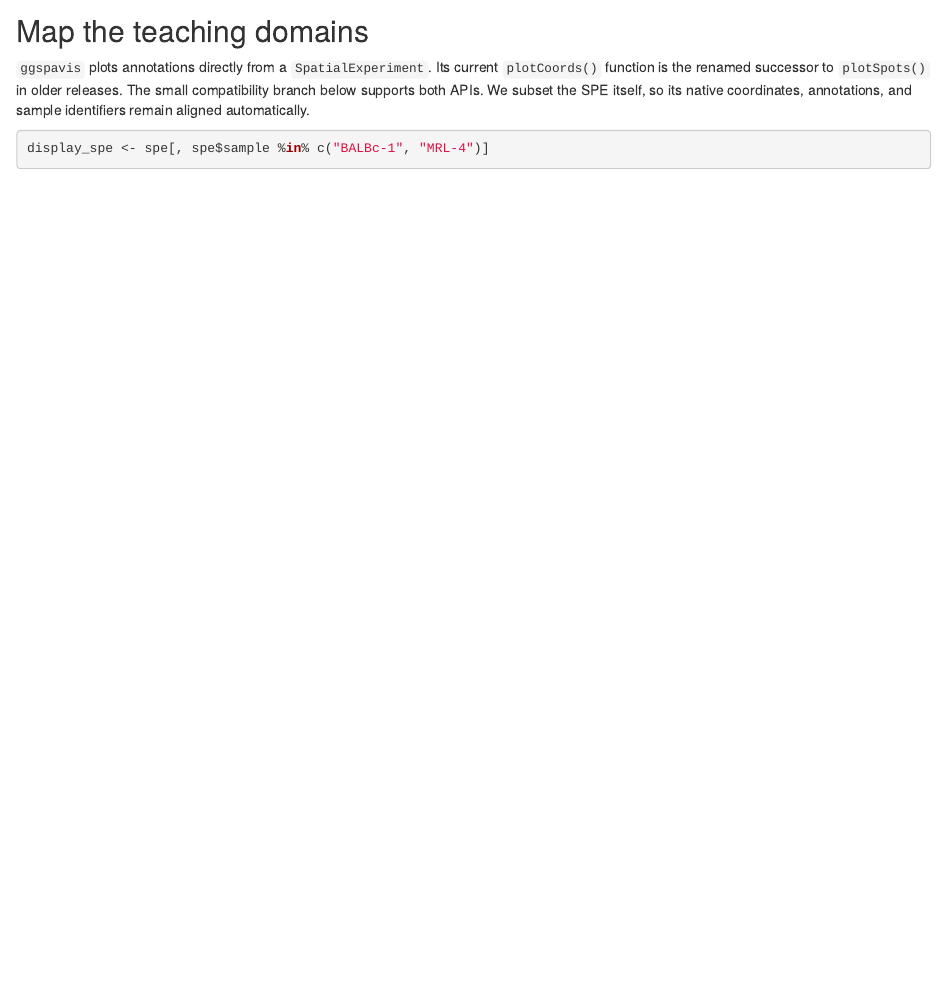
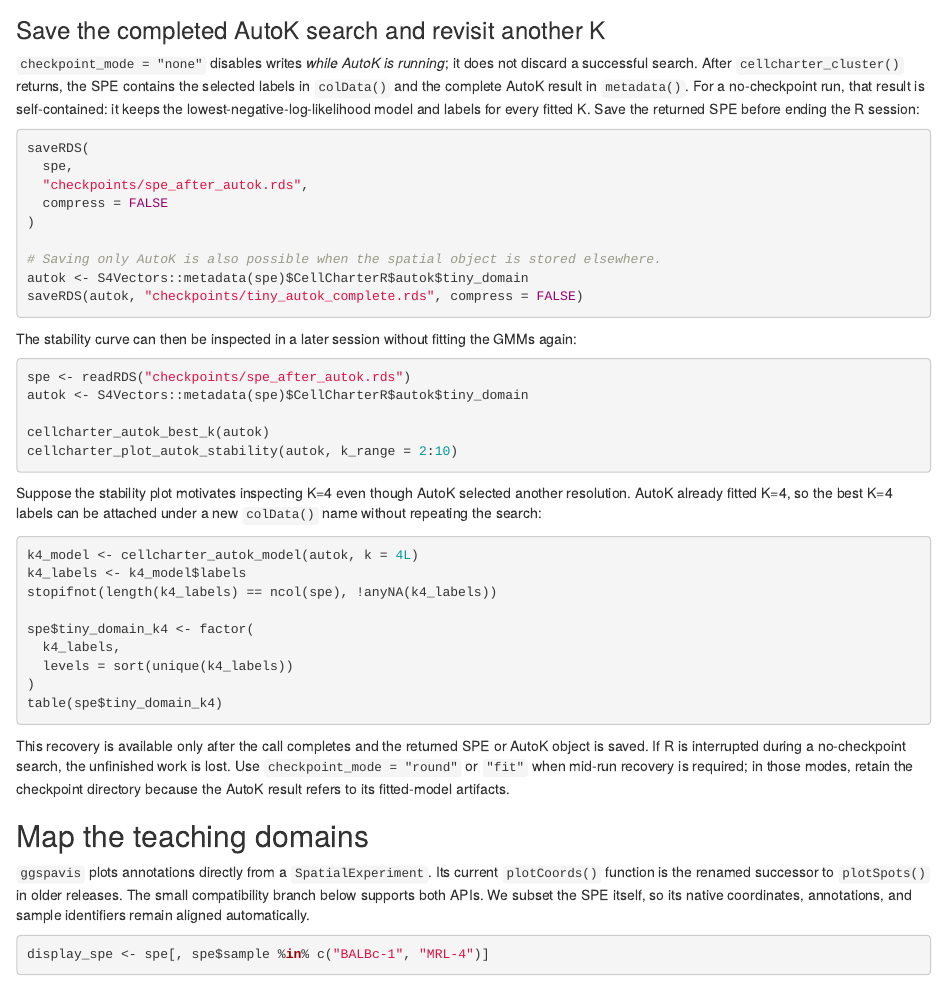
Before and after one commit to cperalta-viteri/CellCharterR, an R Markdown document (vignettes/CellCharterR-beginner-workflow.Rmd): the page in a window 1100 px wide, from 5670 px down. Rendered offline with R 4.5, knitr and Pandoc, with nearby package versions; drawn as R Markdown's standard HTML page in place of the format the file asks for; some code elsewhere in the file could not run offline.

Commit message:
Updated vignette, showing best K selection

````diff
--- a/vignettes/CellCharterR-beginner-workflow.Rmd
+++ b/vignettes/CellCharterR-beginner-workflow.Rmd
@@ -321,6 +321,60 @@ cellcharter_plot_autok_stability(autok, k_range = 2:10) +
   ggplot2::theme_minimal(base_size = 16)
 ```
 
+### Save the completed AutoK search and revisit another K
+
+`checkpoint_mode = "none"` disables writes *while AutoK is running*; it does
+not discard a successful search. After `cellcharter_cluster()` returns, the SPE
+contains the selected labels in `colData()` and the complete AutoK result in
+`metadata()`. For a no-checkpoint run, that result is self-contained: it keeps
+the lowest-negative-log-likelihood model and labels for every fitted K. Save
+the returned SPE before ending the R session:
+
+```{r save-completed-autok, eval=FALSE}
+saveRDS(
+  spe,
+  "checkpoints/spe_after_autok.rds",
+  compress = FALSE
+)
+
+# Saving only AutoK is also possible when the spatial object is stored elsewhere.
+autok <- S4Vectors::metadata(spe)$CellCharterR$autok$tiny_domain
+saveRDS(autok, "checkpoints/tiny_autok_complete.rds", compress = FALSE)
+```
+
+The stability curve can then be inspected in a later session without fitting
+the GMMs again:
+
+```{r reload-completed-autok, eval=FALSE}
+spe <- readRDS("checkpoints/spe_after_autok.rds")
+autok <- S4Vectors::metadata(spe)$CellCharterR$autok$tiny_domain
+
+cellcharter_autok_best_k(autok)
+cellcharter_plot_autok_stability(autok, k_range = 2:10)
+```
+
+Suppose the stability plot motivates inspecting K=4 even though AutoK selected
+another resolution. AutoK already fitted K=4, so the best K=4 labels can be
+attached under a new `colData()` name without repeating the search:
+
+```{r reuse-alternative-k, eval=FALSE}
+k4_model <- cellcharter_autok_model(autok, k = 4L)
+k4_labels <- k4_model$labels
+stopifnot(length(k4_labels) == ncol(spe), !anyNA(k4_labels))
+
+spe$tiny_domain_k4 <- factor(
+  k4_labels,
+  levels = sort(unique(k4_labels))
+)
+table(spe$tiny_domain_k4)
+```
+
+This recovery is available only after the call completes and the returned SPE
+or AutoK object is saved. If R is interrupted during a no-checkpoint search,
+the unfinished work is lost. Use `checkpoint_mode = "round"` or `"fit"` when
+mid-run recovery is required; in those modes, retain the checkpoint directory
+because the AutoK result refers to its fitted-model artifacts.
+
 ## Map the teaching domains
 
 `ggspavis` plots annotations directly from a `SpatialExperiment`. Its current
````
Also changed, not shown: 1 other file.
